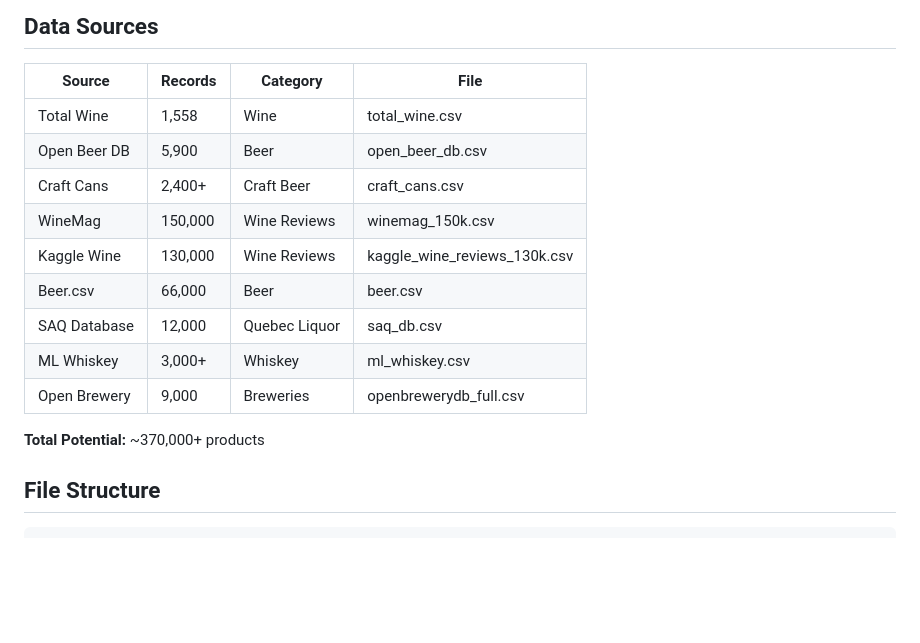
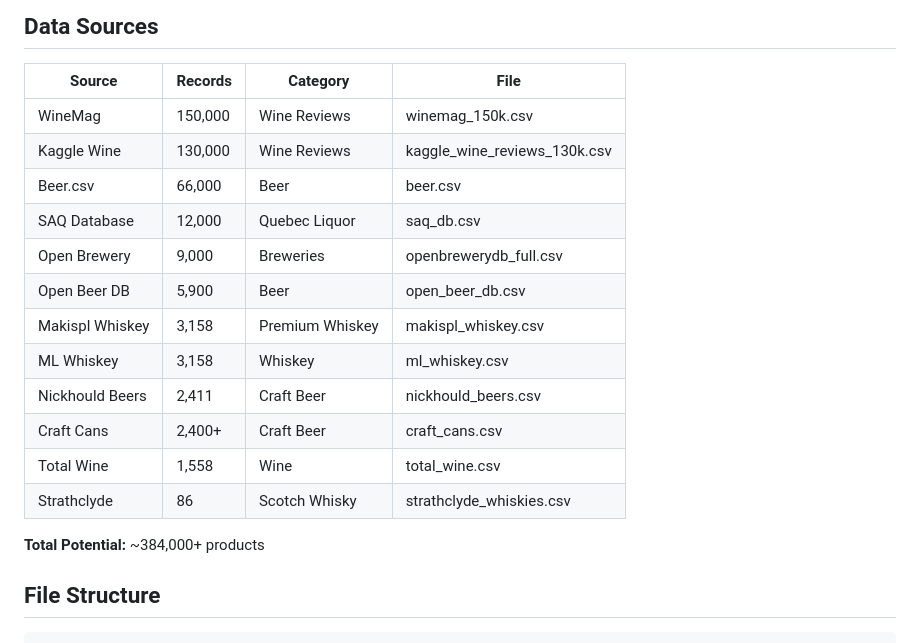
Before and after one commit to roy-henderson/javari-spirits-data, a Markdown page: README.md, the part around the change. GitHub-like rendering; blank space fills up the shorter version.

Commit message:
Update README with 12 data sources (384K+ products)

```diff
--- a/README.md
+++ b/README.md
@@ -36,17 +36,20 @@ node import-all.cjs
 
 | Source | Records | Category | File |
 |--------|---------|----------|------|
-| Total Wine | 1,558 | Wine | total_wine.csv |
-| Open Beer DB | 5,900 | Beer | open_beer_db.csv |
-| Craft Cans | 2,400+ | Craft Beer | craft_cans.csv |
 | WineMag | 150,000 | Wine Reviews | winemag_150k.csv |
 | Kaggle Wine | 130,000 | Wine Reviews | kaggle_wine_reviews_130k.csv |
 | Beer.csv | 66,000 | Beer | beer.csv |
 | SAQ Database | 12,000 | Quebec Liquor | saq_db.csv |
-| ML Whiskey | 3,000+ | Whiskey | ml_whiskey.csv |
 | Open Brewery | 9,000 | Breweries | openbrewerydb_full.csv |
+| Open Beer DB | 5,900 | Beer | open_beer_db.csv |
+| Makispl Whiskey | 3,158 | Premium Whiskey | makispl_whiskey.csv |
+| ML Whiskey | 3,158 | Whiskey | ml_whiskey.csv |
+| Nickhould Beers | 2,411 | Craft Beer | nickhould_beers.csv |
+| Craft Cans | 2,400+ | Craft Beer | craft_cans.csv |
+| Total Wine | 1,558 | Wine | total_wine.csv |
+| Strathclyde | 86 | Scotch Whisky | strathclyde_whiskies.csv |
 
-**Total Potential:** ~370,000+ products
+**Total Potential:** ~384,000+ products
 
 ## File Structure
 
```
